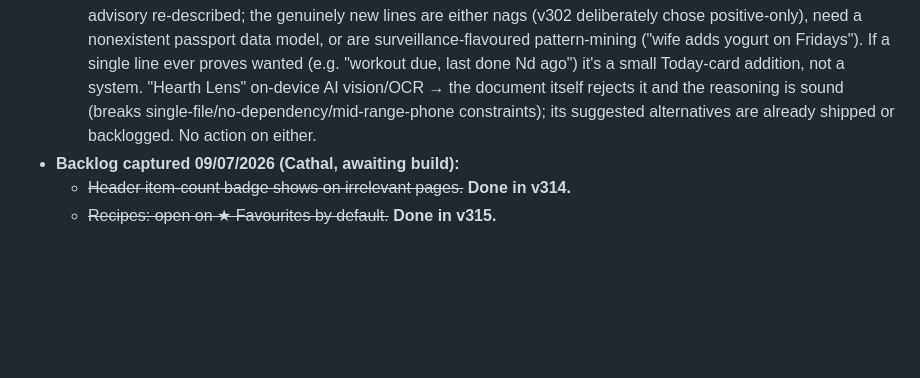
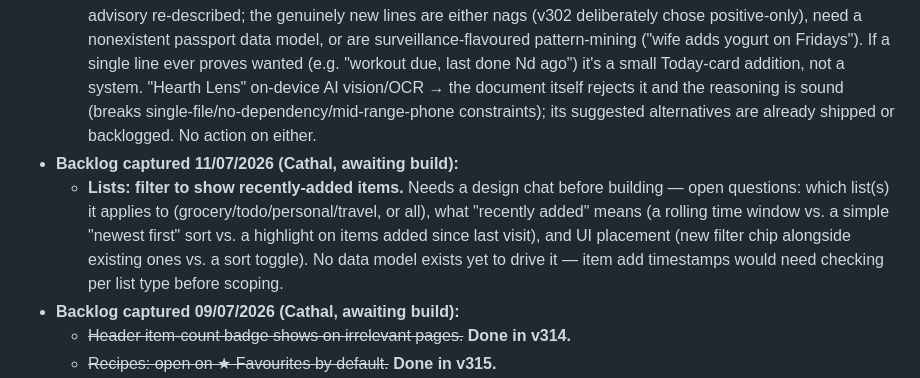
Before and after one commit to coshea321/miniature-journey, a Markdown page: HEARTH-notes.md, the part around the change. GitHub-like rendering; blank space fills up the shorter version.

Commit message:
Log backlog item: Lists recently-added filter
Cathal wants a future filter to surface recently-added list items;
design is still fuzzy (which list, definition of "recent", UI
placement), so capturing it under Pending / next steps for a design
chat before building. No app code changed, no version bump.

```diff
--- a/HEARTH-notes.md
+++ b/HEARTH-notes.md
@@ -47,6 +47,8 @@ Claims verified against code before acting. **False/already-handled (do NOT re-c
 ## Pending / next steps (not yet built)
 - **Family Activity Log (backlogged 06/07/2026 from Cathal-supplied feature proposals; needs its own design chat before build).** A read-only, chronologically day-grouped "family story" view aggregating significant events from data the app already timestamps: Baby growth/medicine/milestones/teeth, completed Train sessions, trip starts/ends, created notes (`createdAt` exists since the notes rework). Zero new logging, zero new data model, no sync changes. Agreed guardrails from the triage: **hideable section, default hidden** (v308 Sports precedent — no 8th permanent nav icon); significant events only (grocery adds would spam it); ~90-day default window + "load earlier"; medicine rows factual-only ("Calpol 5 ml · 18:40 · check the leaflet") deep-linking into Baby — **all dosing/interval logic stays exclusively in the Baby flow, never duplicated here**; rows deep-link to their source section via existing `switchSection`/modal patterns. v1 scope call from the triage: plain feed + filter chips, **no search** (leaner first cut than the proposal's wireframe). Design chat must settle: exact event inclusion list, entry point (hideable section vs Home teaser line), filters, mobile layout. Reflective nice-to-have, not daily utility — does NOT jump the queue over Cathal-requested items (per-person packing checks, nav consolidation; cold-start flash shipped as v312). Baby-related wording goes through council review per the safety rules.
   - **Triage of the other two proposals in the same document (06/07/2026 — do NOT re-chase):** "Hearth Intelligence" daily briefing → **rejected as a feature**: it's the v302 Today card + v306 suggestions + v291 interval advisory re-described; the genuinely new lines are either nags (v302 deliberately chose positive-only), need a nonexistent passport data model, or are surveillance-flavoured pattern-mining ("wife adds yogurt on Fridays"). If a single line ever proves wanted (e.g. "workout due, last done Nd ago") it's a small Today-card addition, not a system. "Hearth Lens" on-device AI vision/OCR → the document itself rejects it and the reasoning is sound (breaks single-file/no-dependency/mid-range-phone constraints); its suggested alternatives are already shipped or backlogged. No action on either.
+- **Backlog captured 11/07/2026 (Cathal, awaiting build):**
+  - **Lists: filter to show recently-added items.** Needs a design chat before building — open questions: which list(s) it applies to (grocery/todo/personal/travel, or all), what "recently added" means (a rolling time window vs. a simple "newest first" sort vs. a highlight on items added since last visit), and UI placement (new filter chip alongside existing ones vs. a sort toggle). No data model exists yet to drive it — item add timestamps would need checking per list type before scoping.
 - **Backlog captured 09/07/2026 (Cathal, awaiting build):**
   - ~~Header item-count badge shows on irrelevant pages.~~ **Done in v314.**
   - ~~Recipes: open on ★ Favourites by default.~~ **Done in v315.**
```
